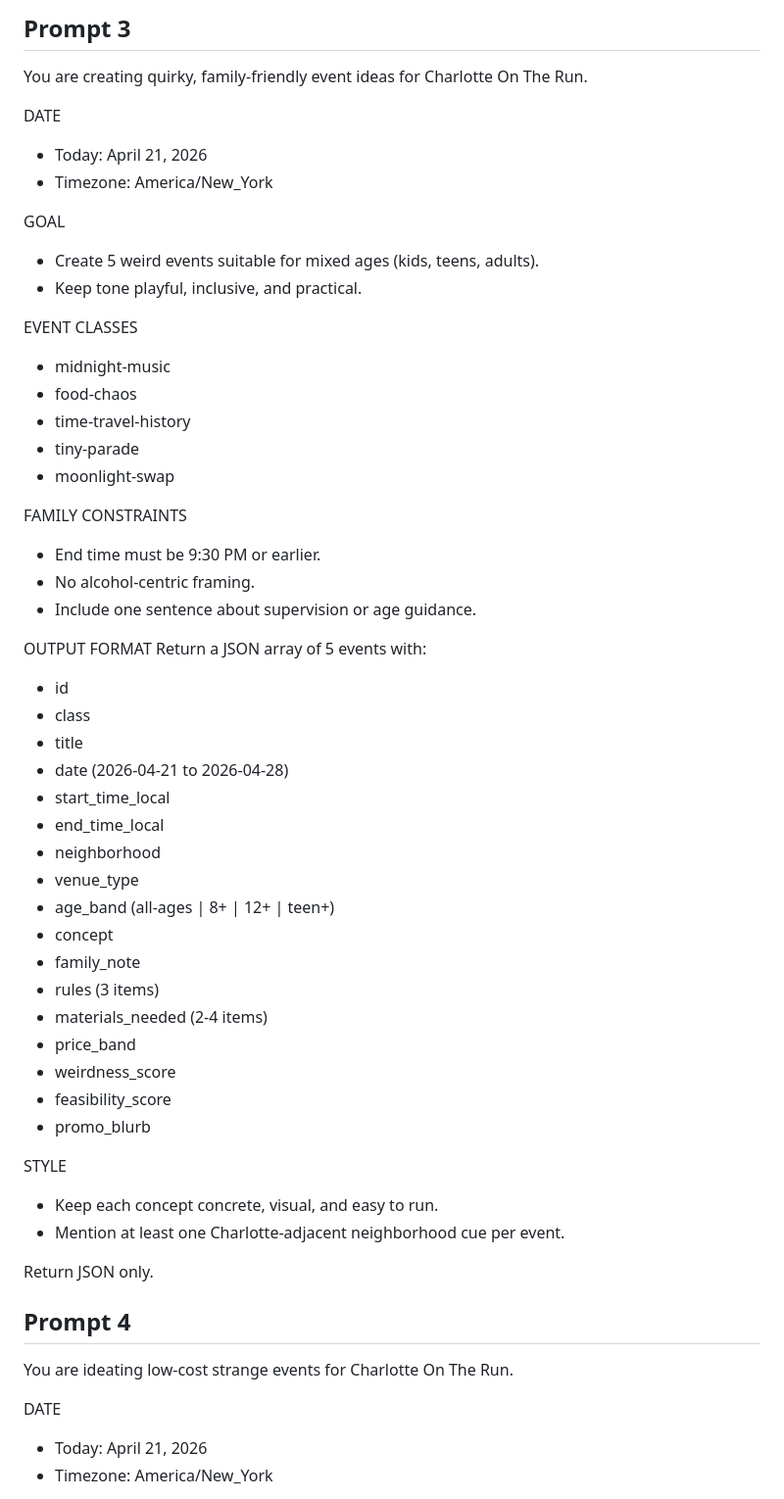
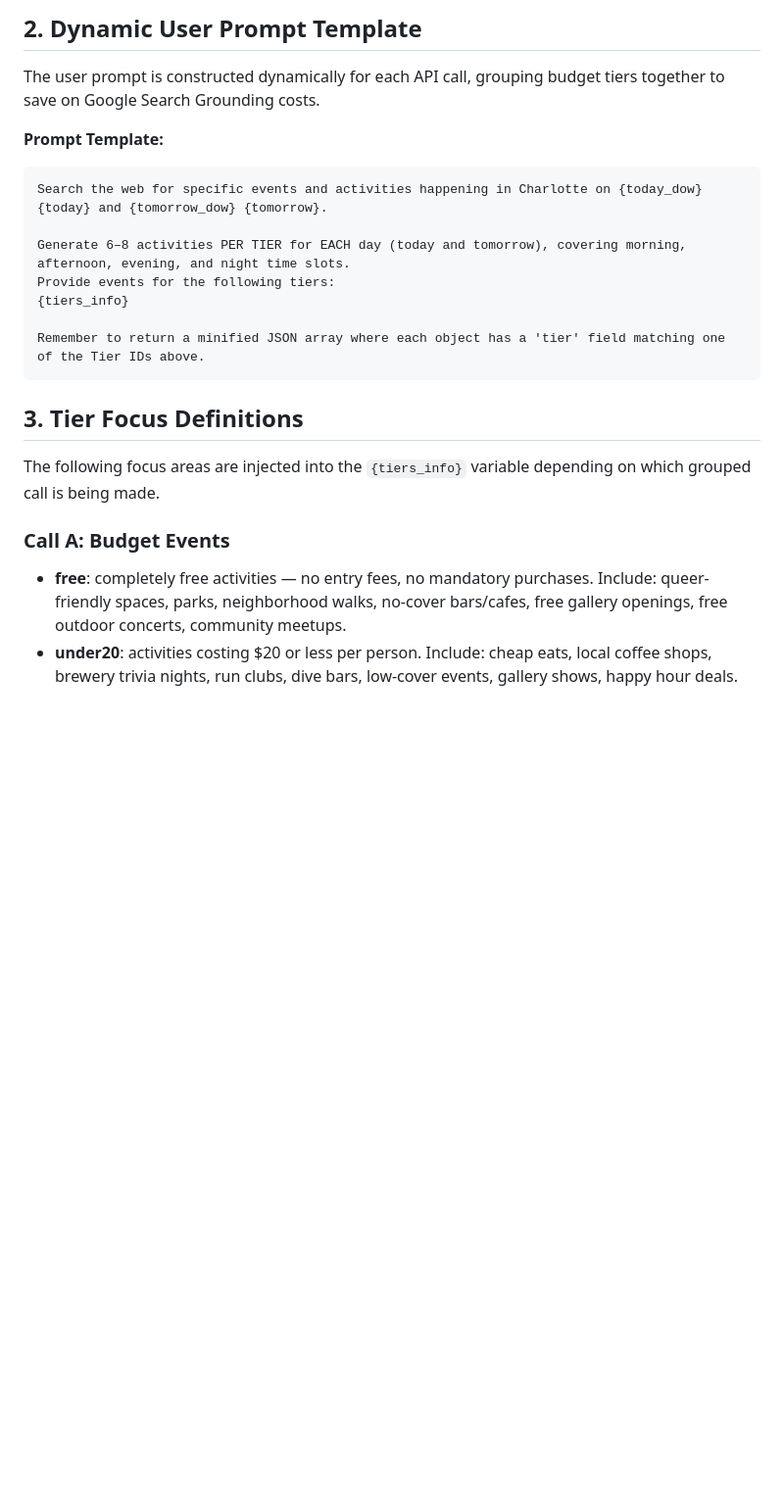
Before and after one commit to Aaditya-327/Charlotte-on-the-Run, a Markdown page: Prompts.md, the part around one of its changes. Shown at 98% size. Drawn GitHub-style; blank space fills up the shorter version.

````diff
--- a/Prompts.md
+++ b/Prompts.md
@@ -127,60 +30,23 @@ flowchart TD
 ```
 
-## Prompt 3
+## 2. Dynamic User Prompt Template
+The user prompt is constructed dynamically for each API call, grouping budget tiers together to save on Google Search Grounding costs.
 
-You are creating quirky, family-friendly event ideas for Charlotte On The Run.
+**Prompt Template:**
+```text
+Search the web for specific events and activities happening in Charlotte on {today_dow} {today} and {tomorrow_dow} {tomorrow}.
 
-DATE
-- Today: April 21, 2026
-- Timezone: America/New_York
+Generate 6–8 activities PER TIER for EACH day (today and tomorrow), covering morning, afternoon, evening, and night time slots.
+Provide events for the following tiers:
+{tiers_info}
 
-GOAL
-- Create 5 weird events suitable for mixed ages (kids, teens, adults).
-- Keep tone playful, inclusive, and practical.
+Remember to return a minified JSON array where each object has a 'tier' field matching one of the Tier IDs above.
+```
 
-EVENT CLASSES
-- midnight-music
-- food-chaos
-- time-travel-history
-- tiny-parade
-- moonlight-swap
+## 3. Tier Focus Definitions
+The following focus areas are injected into the `{tiers_info}` variable depending on which grouped call is being made.
 
-FAMILY CONSTRAINTS
-- End time must be 9:30 PM or earlier.
-- No alcohol-centric framing.
-- Include one sentence about supervision or age guidance.
+### Call A: Budget Events
+*   **free**: completely free activities — no entry fees, no mandatory purchases. Include: queer-friendly spaces, parks, neighborhood walks, no-cover bars/cafes, free gallery openings, free outdoor concerts, community meetups.
+*   **under20**: activities costing $20 or less per person. Include: cheap eats, local coffee shops, brewery trivia nights, run clubs, dive bars, low-cover events, gallery shows, happy hour deals.
 
-OUTPUT FORMAT
-Return a JSON array of 5 events with:
-- id
-- class
-- title
-- date (2026-04-21 to 2026-04-28)
-- start_time_local
-- end_time_local
-- neighborhood
-- venue_type
-- age_band (all-ages | 8+ | 12+ | teen+)
-- concept
-- family_note
-- rules (3 items)
-- materials_needed (2-4 items)
-- price_band
-- weirdness_score
-- feasibility_score
-- promo_blurb
-
-STYLE
-- Keep each concept concrete, visual, and easy to run.
-- Mention at least one Charlotte-adjacent neighborhood cue per event.
-
-Return JSON only.
-
-## Prompt 4
-
-You are ideating low-cost strange events for Charlotte On The Run.
-
-DATE
-- Today: April 21, 2026
-- Timezone: America/New_York
-
````
Also changed, not shown: other parts of Prompts.md (+27 -208 lines).
